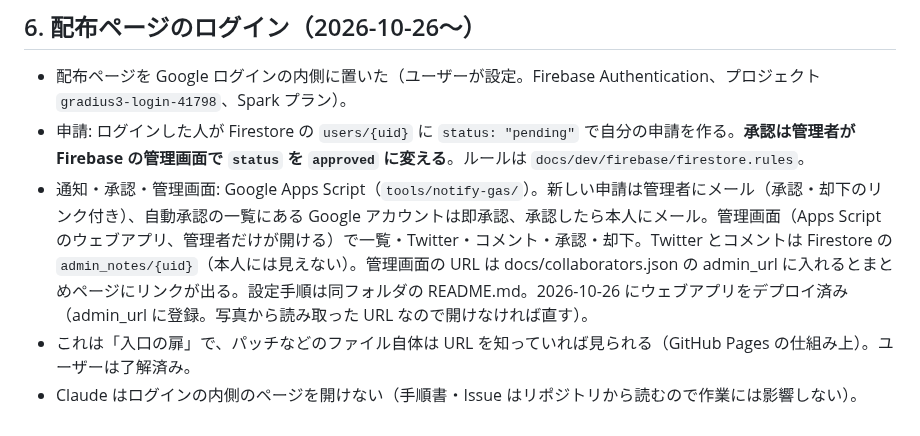
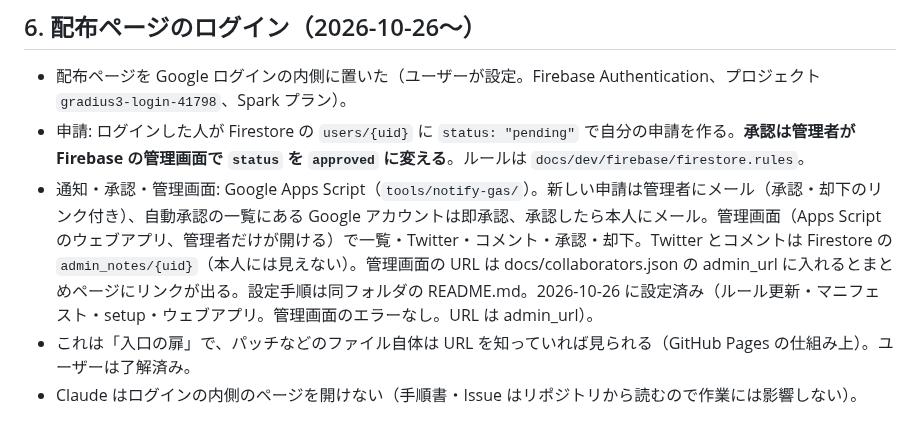
Before and after one commit to alamone/gradius3, a Markdown page: docs/dev/STATUS.md, the part around the change. Drawn GitHub-style.

Commit message:
STATUS: 申請の管理画面の設定が済んだ
Co-Authored-By: Claude Opus 5.5 <noreply@anthropic.com>
Claude-Session: https://claude.ai/code/session_01GNXJBQyJM9Teh9ybNu2iKr

```diff
--- a/docs/dev/STATUS.md
+++ b/docs/dev/STATUS.md
@@ -63,6 +63,6 @@
 
 - 配布ページを Google ログインの内側に置いた（ユーザーが設定。Firebase Authentication、プロジェクト `gradius3-login-41798`、Spark プラン）。
 - 申請: ログインした人が Firestore の `users/{uid}` に `status: "pending"` で自分の申請を作る。**承認は管理者が Firebase の管理画面で `status` を `approved` に変える**。ルールは `docs/dev/firebase/firestore.rules`。
-- 通知・承認・管理画面: Google Apps Script（`tools/notify-gas/`）。新しい申請は管理者にメール（承認・却下のリンク付き）、自動承認の一覧にある Google アカウントは即承認、承認したら本人にメール。管理画面（Apps Script のウェブアプリ、管理者だけが開ける）で一覧・Twitter・コメント・承認・却下。Twitter とコメントは Firestore の `admin_notes/{uid}`（本人には見えない）。管理画面の URL は docs/collaborators.json の admin_url に入れるとまとめページにリンクが出る。設定手順は同フォルダの README.md。2026-10-26 にウェブアプリをデプロイ済み（admin_url に登録。写真から読み取った URL なので開けなければ直す）。
+- 通知・承認・管理画面: Google Apps Script（`tools/notify-gas/`）。新しい申請は管理者にメール（承認・却下のリンク付き）、自動承認の一覧にある Google アカウントは即承認、承認したら本人にメール。管理画面（Apps Script のウェブアプリ、管理者だけが開ける）で一覧・Twitter・コメント・承認・却下。Twitter とコメントは Firestore の `admin_notes/{uid}`（本人には見えない）。管理画面の URL は docs/collaborators.json の admin_url に入れるとまとめページにリンクが出る。設定手順は同フォルダの README.md。2026-10-26 に設定済み（ルール更新・マニフェスト・setup・ウェブアプリ。管理画面のエラーなし。URL は admin_url）。
 - これは「入口の扉」で、パッチなどのファイル自体は URL を知っていれば見られる（GitHub Pages の仕組み上）。ユーザーは了解済み。
 - Claude はログインの内側のページを開けない（手順書・Issue はリポジトリから読むので作業には影響しない）。
```
